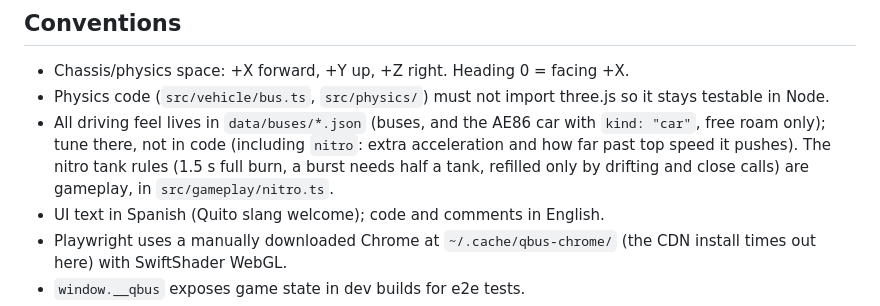
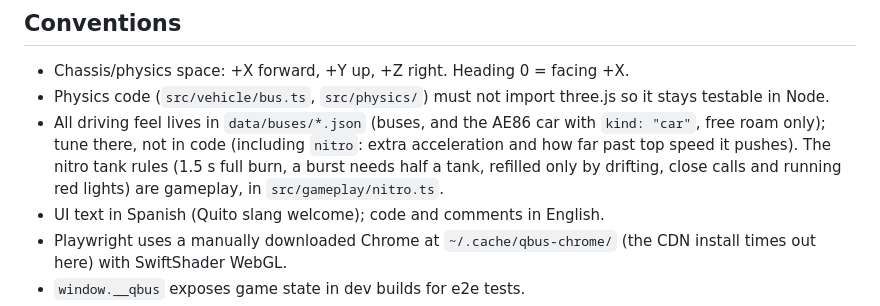
Before and after one commit to kairi99/qbus, a Markdown page: CLAUDE.md, the part around one of its changes. Drawn GitHub-style.

Commit message:
Docs: traffic lights, red light trick, signal import
Co-Authored-By: Claude Opus 5.5 <noreply@anthropic.com>

```diff
--- a/CLAUDE.md
+++ b/CLAUDE.md
@@ -18,7 +18,7 @@ Node comes from nvm: run `. ~/.nvm/nvm.sh` first in non-login shells.
 ## Conventions
 - Chassis/physics space: +X forward, +Y up, +Z right. Heading 0 = facing +X.
 - Physics code (`src/vehicle/bus.ts`, `src/physics/`) must not import three.js so it stays testable in Node.
-- All driving feel lives in `data/buses/*.json` (buses, and the AE86 car with `kind: "car"`, free roam only); tune there, not in code (including `nitro`: extra acceleration and how far past top speed it pushes). The nitro tank rules (1.5 s full burn, a burst needs half a tank, refilled only by drifting and close calls) are gameplay, in `src/gameplay/nitro.ts`.
+- All driving feel lives in `data/buses/*.json` (buses, and the AE86 car with `kind: "car"`, free roam only); tune there, not in code (including `nitro`: extra acceleration and how far past top speed it pushes). The nitro tank rules (1.5 s full burn, a burst needs half a tank, refilled only by drifting, close calls and running red lights) are gameplay, in `src/gameplay/nitro.ts`.
 - UI text in Spanish (Quito slang welcome); code and comments in English.
 - Playwright uses a manually downloaded Chrome at `~/.cache/qbus-chrome/` (the CDN install times out here) with SwiftShader WebGL.
 - `window.__qbus` exposes game state in dev builds for e2e tests.
```
Also changed, not shown: other parts of CLAUDE.md (+2 -2 lines), src/world/CLAUDE.md (+3 -2 lines).
